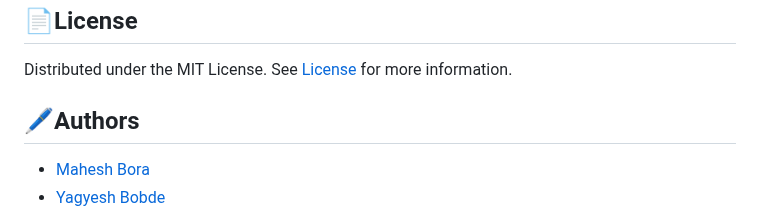
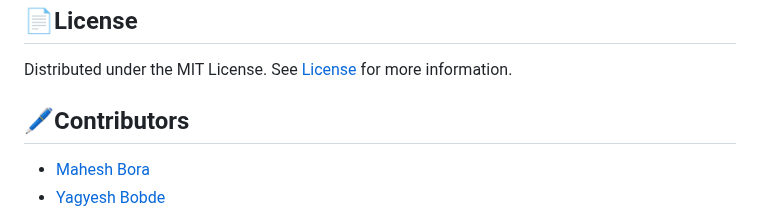
Before and after one commit to mahesh-bora/HealWiz, a Markdown page: README.md, the part around the change. Rendered like a GitHub page.

```diff
--- a/README.md
+++ b/README.md
@@ -74,7 +74,7 @@ Flutter pub get and run
 Distributed under the MIT License. See [License](https://choosealicense.com/licenses/mit/) for more information.
 
 
-## 🖊️Authors
+## 🖊️Contributors
 
 - [Mahesh Bora](https://www.github.com/mahesh-bora)
 - [Yagyesh Bobde](https://www.github.com/yagyesh-bobde)
```
